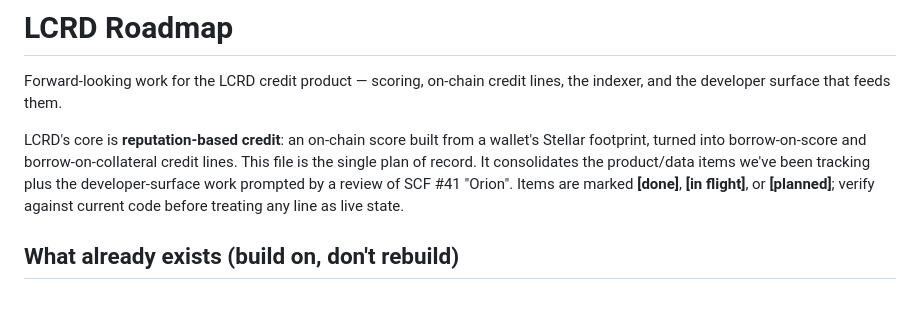
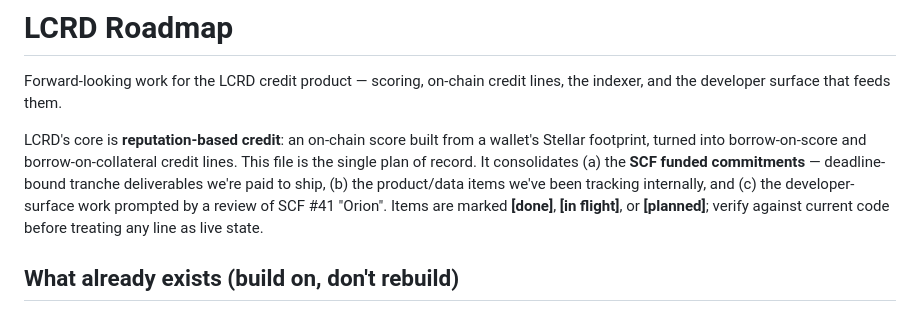
Before and after one commit to lucredtech/lucred-wallet-connect, a Markdown page: ROADMAP.md, the part around one of its changes. Drawn GitHub-style.

```diff
--- a/ROADMAP.md
+++ b/ROADMAP.md
@@ -5,10 +5,11 @@ the indexer, and the developer surface that feeds them.
 
 LCRD's core is **reputation-based credit**: an on-chain score built from a wallet's
 Stellar footprint, turned into borrow-on-score and borrow-on-collateral credit lines.
-This file is the single plan of record. It consolidates the product/data items we've
-been tracking plus the developer-surface work prompted by a review of SCF #41 "Orion".
-Items are marked **[done]**, **[in flight]**, or **[planned]**; verify against current
-code before treating any line as live state.
+This file is the single plan of record. It consolidates (a) the **SCF funded
+commitments** — deadline-bound tranche deliverables we're paid to ship, (b) the
+product/data items we've been tracking internally, and (c) the developer-surface work
+prompted by a review of SCF #41 "Orion". Items are marked **[done]**, **[in flight]**,
+or **[planned]**; verify against current code before treating any line as live state.
 
 ## What already exists (build on, don't rebuild)
 
```
Also changed, not shown: other parts of ROADMAP.md (+42 -0 lines).
